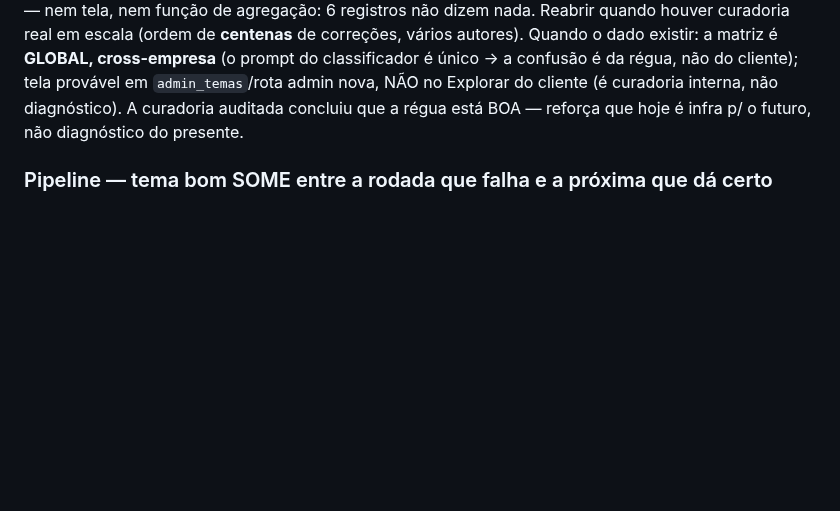
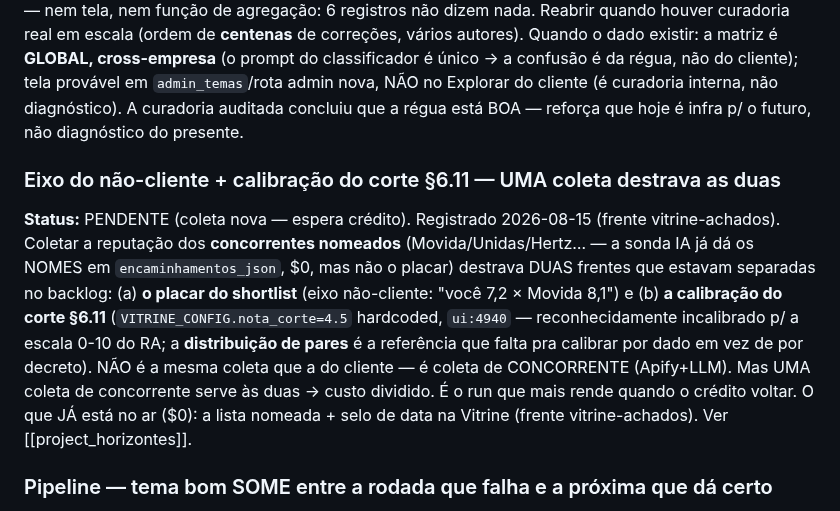
Before and after one commit to adaquinosud/pdpa-v3, a Markdown page: docs/PENDENCIAS_TECNICAS.md, the part around the change. Rendered like a GitHub page; blank space fills up the shorter version.

Commit message:
docs(pendencias): registra que UMA coleta de concorrente destrava placar + calibração §6.11
Coletar a reputação dos concorrentes nomeados serve às DUAS frentes que estavam
separadas: o placar do shortlist (eixo não-cliente) E a distribuição de pares
que falta pra calibrar o corte §6.11 (nota_corte=4.5 hardcoded). Custo dividido;
é o run que mais rende quando o crédito voltar.

Co-Authored-By: Claude Opus 4.8 (1M context) <noreply@anthropic.com>

```diff
--- a/docs/PENDENCIAS_TECNICAS.md
+++ b/docs/PENDENCIAS_TECNICAS.md
@@ -157,6 +157,17 @@ a matriz é **GLOBAL, cross-empresa** (o prompt do classificador é único → a
 régua, não do cliente); tela provável em `admin_temas`/rota admin nova, NÃO no Explorar do
 cliente (é curadoria interna, não diagnóstico). A curadoria auditada concluiu que a régua
 está BOA — reforça que hoje é infra p/ o futuro, não diagnóstico do presente.
+
+### Eixo do não-cliente + calibração do corte §6.11 — UMA coleta destrava as duas
+**Status:** PENDENTE (coleta nova — espera crédito). Registrado 2026-08-15 (frente vitrine-achados).
+Coletar a reputação dos **concorrentes nomeados** (Movida/Unidas/Hertz… — a sonda IA já dá os NOMES em
+`encaminhamentos_json`, $0, mas não o placar) destrava DUAS frentes que estavam separadas no backlog:
+(a) **o placar do shortlist** (eixo não-cliente: "você 7,2 × Movida 8,1") e (b) **a calibração do corte
+§6.11** (`VITRINE_CONFIG.nota_corte=4.5` hardcoded, `ui:4940` — reconhecidamente incalibrado p/ a escala
+0-10 do RA; a **distribuição de pares** é a referência que falta pra calibrar por dado em vez de por
+decreto). NÃO é a mesma coleta que a do cliente — é coleta de CONCORRENTE (Apify+LLM). Mas UMA coleta de
+concorrente serve às duas → custo dividido. É o run que mais rende quando o crédito voltar. O que JÁ está
+no ar ($0): a lista nomeada + selo de data na Vitrine (frente vitrine-achados). Ver [[project_horizontes]].
 
 ### Pipeline — tema bom SOME entre a rodada que falha e a próxima que dá certo
 **Status:** REGISTRADO (fora de escopo da frente falha-sistemica; não urgente)
```
